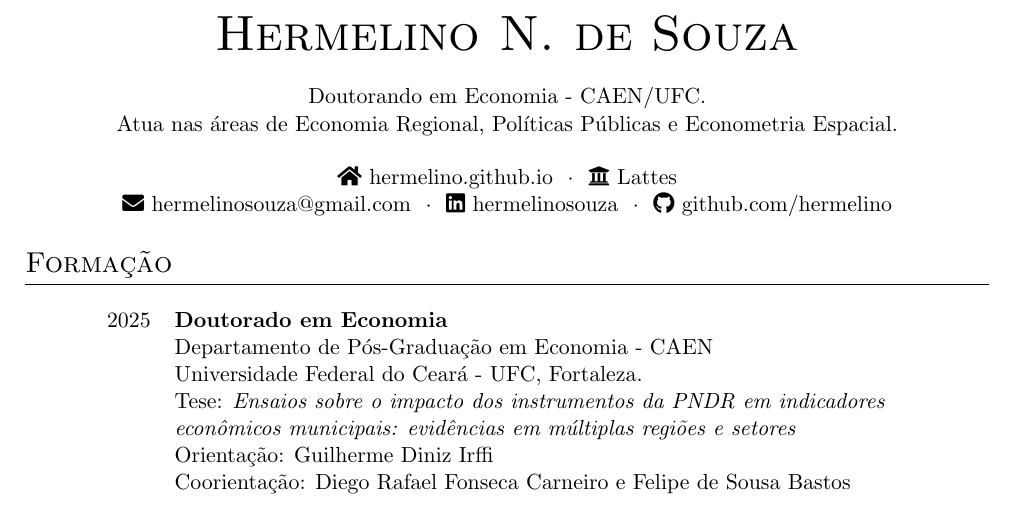
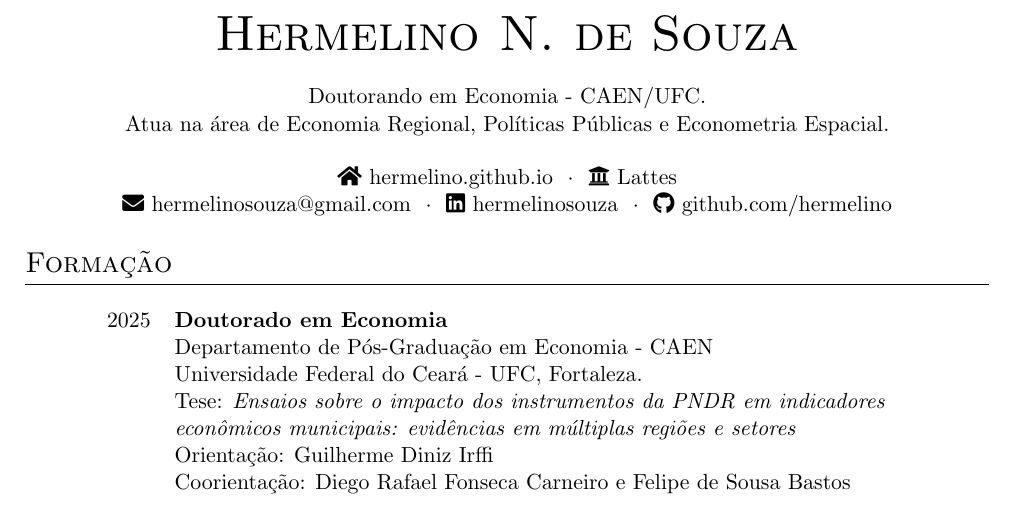
Before and after one commit to hermelino/hermelino-CV, a LaTeX CV (hermelino-cv.tex): part of page 1 of 2, cut so that both start at the same text. Compiled offline with pdfLaTeX.

Commit message:
Atualiza termo Area

```diff
--- a/hermelino-cv.tex
+++ b/hermelino-cv.tex
@@ -34,7 +34,7 @@
 	\small
 	\begin{center}
 		Doutorando em Economia - CAEN/UFC. \\
-		Atua nas áreas de Economia Regional, Políticas Públicas e Econometria Espacial.
+		Atua na área de Economia Regional, Políticas Públicas e Econometria Espacial.
 %		Doutorando em Economia \\
 %		Programa de Pós-Graduação em Economia - CAEN \\
 %		Universidade Federal do Ceará - UFC \\
```
Also changed, not shown: hermelino-cv.pdf, 2 other files.
